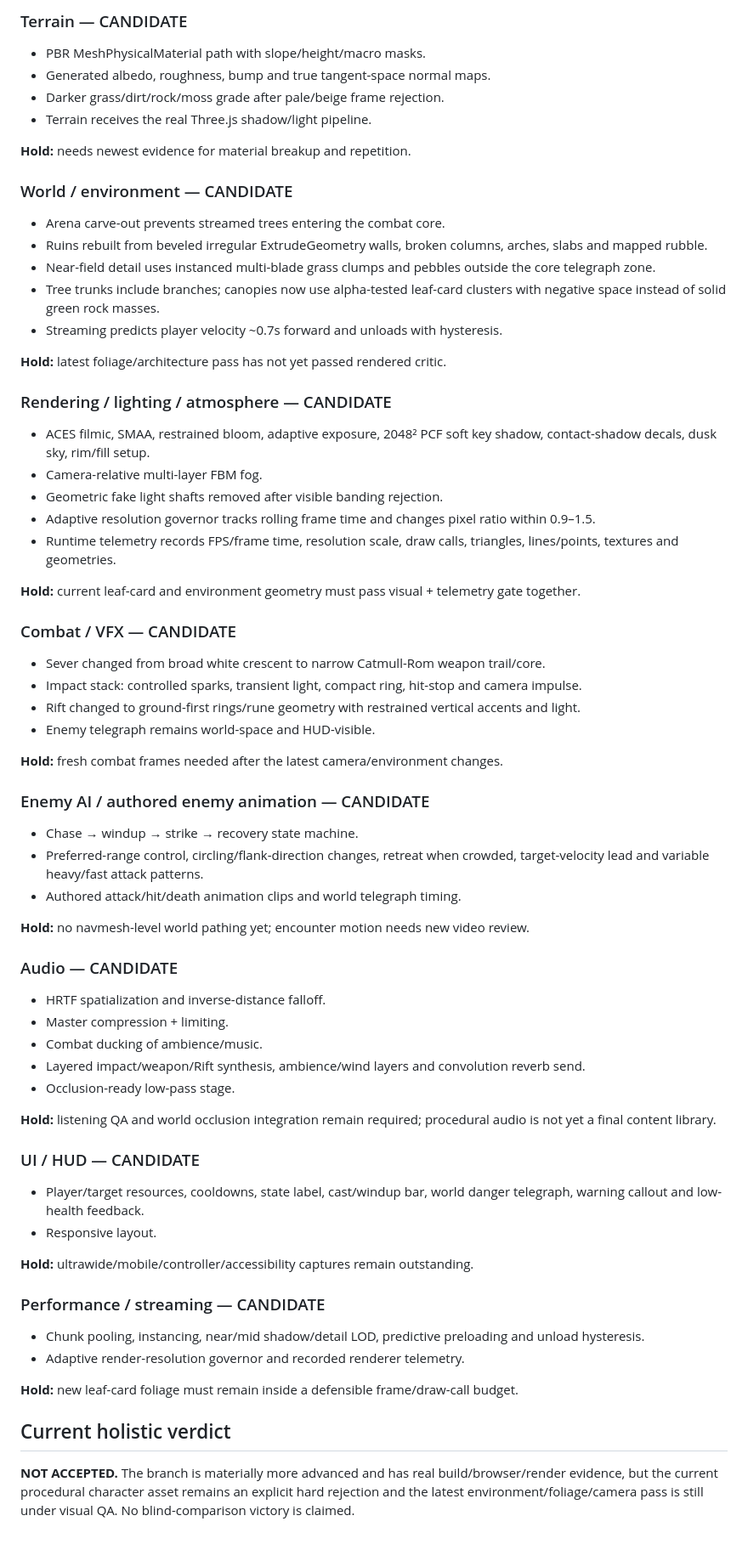
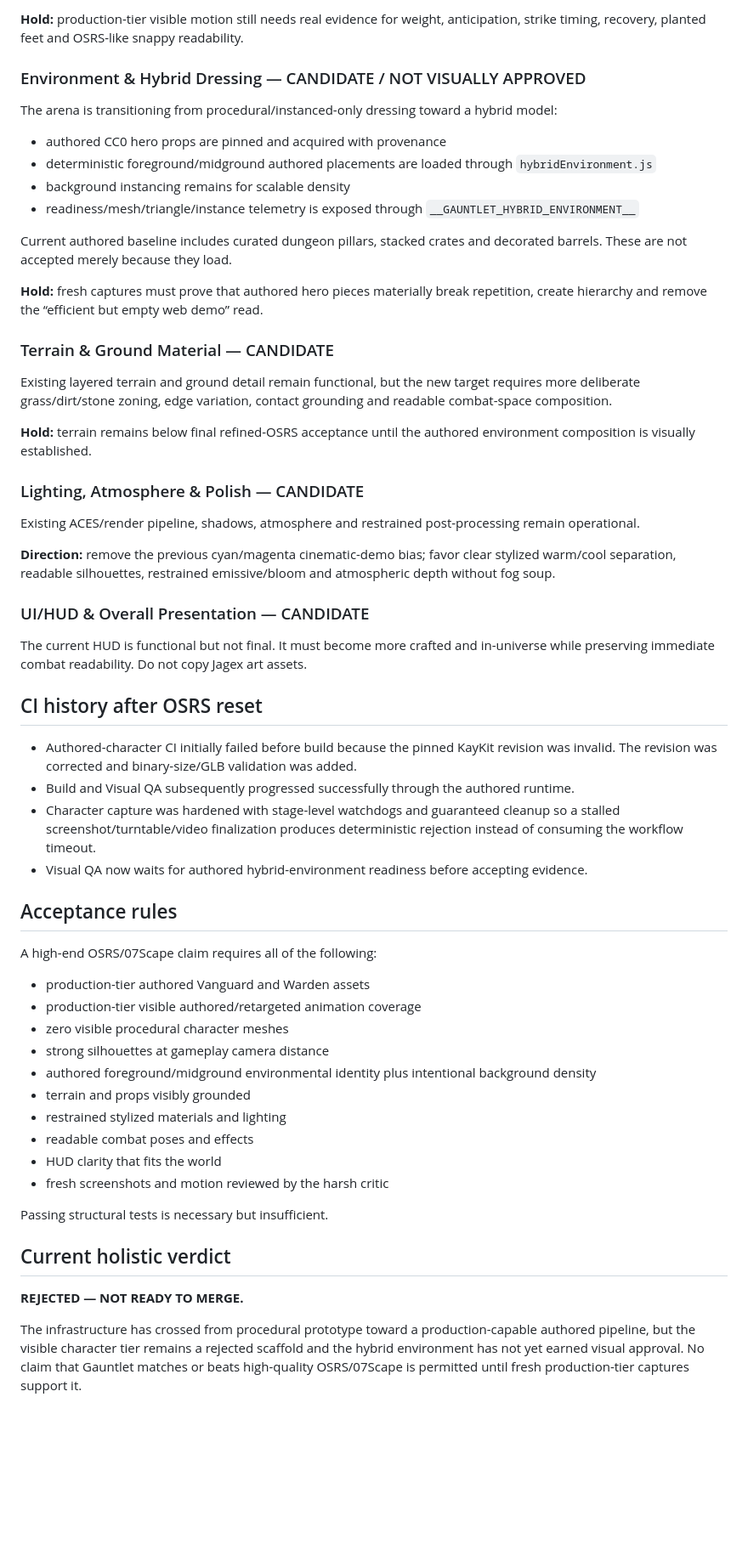
Before and after one commit to joeydd032995-pixel/GauntletGame, a Markdown page: GAUNTLET.md, the part around one of its changes. Shown at 85% size. Rendered like a GitHub page; blank space fills up the shorter version.

Commit message:
Lock Gauntlet protocol to refined OSRS target

```diff
--- a/GAUNTLET.md
+++ b/GAUNTLET.md
@@ -59,66 +63,59 @@ Frames exposed stick-like grass, rock-mass foliage, repeated generated ruins, fa
 
-### Terrain — CANDIDATE
-- PBR MeshPhysicalMaterial path with slope/height/macro masks.
-- Generated albedo, roughness, bump and true tangent-space normal maps.
-- Darker grass/dirt/rock/moss grade after pale/beige frame rejection.
-- Terrain receives the real Three.js shadow/light pipeline.
+**Hold:** production-tier visible motion still needs real evidence for weight, anticipation, strike timing, recovery, planted feet and OSRS-like snappy readability.
 
-**Hold:** needs newest evidence for material breakup and repetition.
+### Environment & Hybrid Dressing — CANDIDATE / NOT VISUALLY APPROVED
 
-### World / environment — CANDIDATE
-- Arena carve-out prevents streamed trees entering the combat core.
-- Ruins rebuilt from beveled irregular ExtrudeGeometry walls, broken columns, arches, slabs and mapped rubble.
-- Near-field detail uses instanced multi-blade grass clumps and pebbles outside the core telegraph zone.
-- Tree trunks include branches; canopies now use alpha-tested leaf-card clusters with negative space instead of solid green rock masses.
-- Streaming predicts player velocity ~0.7s forward and unloads with hysteresis.
+The arena is transitioning from procedural/instanced-only dressing toward a hybrid model:
+- authored CC0 hero props are pinned and acquired with provenance
+- deterministic foreground/midground authored placements are loaded through `hybridEnvironment.js`
+- background instancing remains for scalable density
+- readiness/mesh/triangle/instance telemetry is exposed through `__GAUNTLET_HYBRID_ENVIRONMENT__`
 
-**Hold:** latest foliage/architecture pass has not yet passed rendered critic.
+Current authored baseline includes curated dungeon pillars, stacked crates and decorated barrels. These are not accepted merely because they load.
 
-### Rendering / lighting / atmosphere — CANDIDATE
-- ACES filmic, SMAA, restrained bloom, adaptive exposure, 2048² PCF soft key shadow, contact-shadow decals, dusk sky, rim/fill setup.
-- Camera-relative multi-layer FBM fog.
-- Geometric fake light shafts removed after visible banding rejection.
-- Adaptive resolution governor tracks rolling frame time and changes pixel ratio within 0.9–1.5.
-- Runtime telemetry records FPS/frame time, resolution scale, draw calls, triangles, lines/points, textures and geometries.
+**Hold:** fresh captures must prove that authored hero pieces materially break repetition, create hierarchy and remove the “efficient but empty web demo” read.
 
-**Hold:** current leaf-card and environment geometry must pass visual + telemetry gate together.
+### Terrain & Ground Material — CANDIDATE
 
-### Combat / VFX — CANDIDATE
-- Sever changed from broad white crescent to narrow Catmull-Rom weapon trail/core.
-- Impact stack: controlled sparks, transient light, compact ring, hit-stop and camera impulse.
-- Rift changed to ground-first rings/rune geometry with restrained vertical accents and light.
-- Enemy telegraph remains world-space and HUD-visible.
+Existing layered terrain and ground detail remain functional, but the new target requires more deliberate grass/dirt/stone zoning, edge variation, contact grounding and readable combat-space composition.
 
-**Hold:** fresh combat frames needed after the latest camera/environment changes.
+**Hold:** terrain remains below final refined-OSRS acceptance until the authored environment composition is visually established.
 
-### Enemy AI / authored enemy animation — CANDIDATE
-- Chase → windup → strike → recovery state machine.
-- Preferred-range control, circling/flank-direction changes, retreat when crowded, target-velocity lead and variable heavy/fast attack patterns.
-- Authored attack/hit/death animation clips and world telegraph timing.
+### Lighting, Atmosphere & Polish — CANDIDATE
 
-**Hold:** no navmesh-level world pathing yet; encounter motion needs new video review.
+Existing ACES/render pipeline, shadows, atmosphere and restrained post-processing remain operational.
 
-### Audio — CANDIDATE
-- HRTF spatialization and inverse-distance falloff.
-- Master compression + limiting.
-- Combat ducking of ambience/music.
-- Layered impact/weapon/Rift synthesis, ambience/wind layers and convolution reverb send.
-- Occlusion-ready low-pass stage.
+**Direction:** remove the previous cyan/magenta cinematic-demo bias; favor clear stylized warm/cool separation, readable silhouettes, restrained emissive/bloom and atmospheric depth without fog soup.
 
-**Hold:** listening QA and world occlusion integration remain required; procedural audio is not yet a final content library.
+### UI/HUD & Overall Presentation — CANDIDATE
 
-### UI / HUD — CANDIDATE
-- Player/target resources, cooldowns, state label, cast/windup bar, world danger telegraph, warning callout and low-health feedback.
-- Responsive layout.
+The current HUD is functional but not final. It must become more crafted and in-universe while preserving immediate combat readability. Do not copy Jagex art assets.
 
-**Hold:** ultrawide/mobile/controller/accessibility captures remain outstanding.
+## CI history after OSRS reset
 
-### Performance / streaming — CANDIDATE
-- Chunk pooling, instancing, near/mid shadow/detail LOD, predictive preloading and unload hysteresis.
-- Adaptive render-resolution governor and recorded renderer telemetry.
+- Authored-character CI initially failed before build because the pinned KayKit revision was invalid. The revision was corrected and binary-size/GLB validation was added.
+- Build and Visual QA subsequently progressed successfully through the authored runtime.
+- Character capture was hardened with stage-level watchdogs and guaranteed cleanup so a stalled screenshot/turntable/video finalization produces deterministic rejection instead of consuming the workflow timeout.
+- Visual QA now waits for authored hybrid-environment readiness before accepting evidence.
 
-**Hold:** new leaf-card foliage must remain inside a defensible frame/draw-call budget.
+## Acceptance rules
+
+A high-end OSRS/07Scape claim requires all of the following:
+- production-tier authored Vanguard and Warden assets
+- production-tier visible authored/retargeted animation coverage
+- zero visible procedural character meshes
+- strong silhouettes at gameplay camera distance
+- authored foreground/midground environmental identity plus intentional background density
+- terrain and props visibly grounded
+- restrained stylized materials and lighting
+- readable combat poses and effects
+- HUD clarity that fits the world
+- fresh screenshots and motion reviewed by the harsh critic
+
+Passing structural tests is necessary but insufficient.
 
 ## Current holistic verdict
 
-**NOT ACCEPTED.** The branch is materially more advanced and has real build/browser/render evidence, but the current procedural character asset remains an explicit hard rejection and the latest environment/foliage/camera pass is still under visual QA. No blind-comparison victory is claimed.
+**REJECTED — NOT READY TO MERGE.**
+
+The infrastructure has crossed from procedural prototype toward a production-capable authored pipeline, but the visible character tier remains a rejected scaffold and the hybrid environment has not yet earned visual approval. No claim that Gauntlet matches or beats high-quality OSRS/07Scape is permitted until fresh production-tier captures support it.
```
Also changed, not shown: other parts of GAUNTLET.md (+45 -41 lines).
